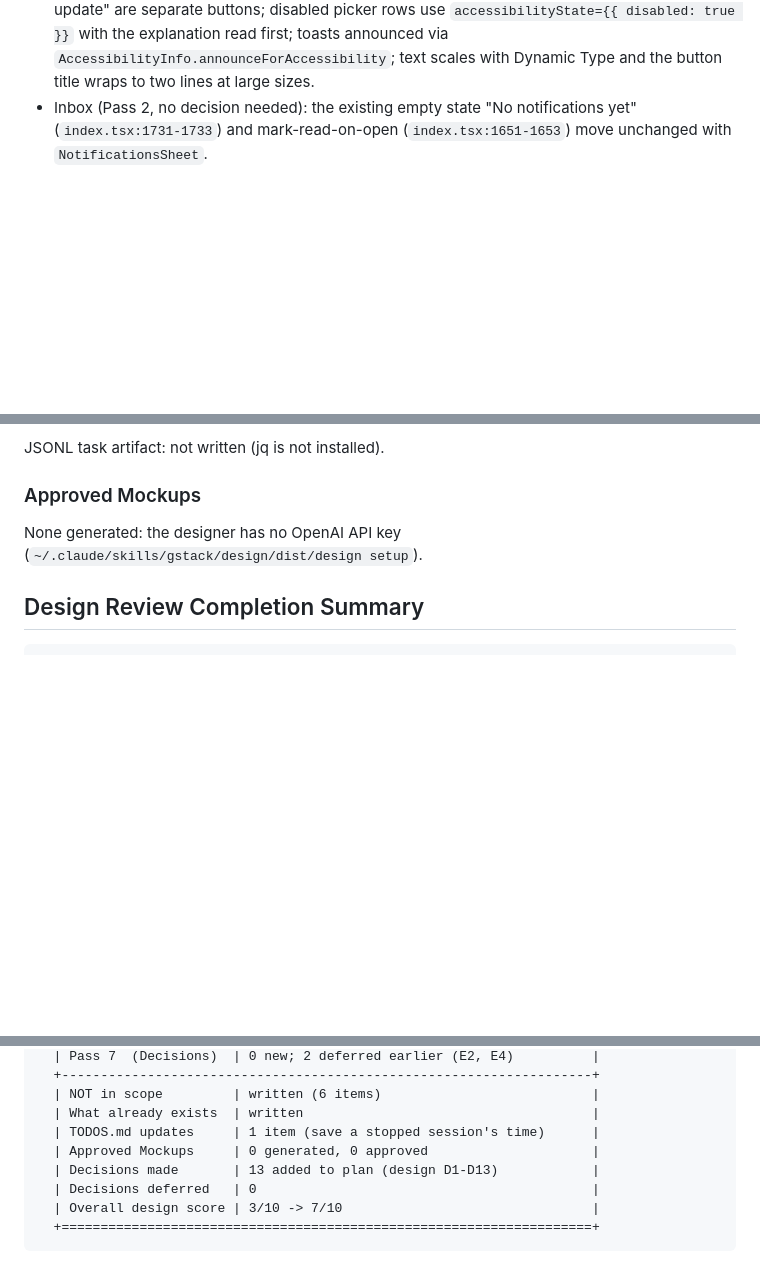
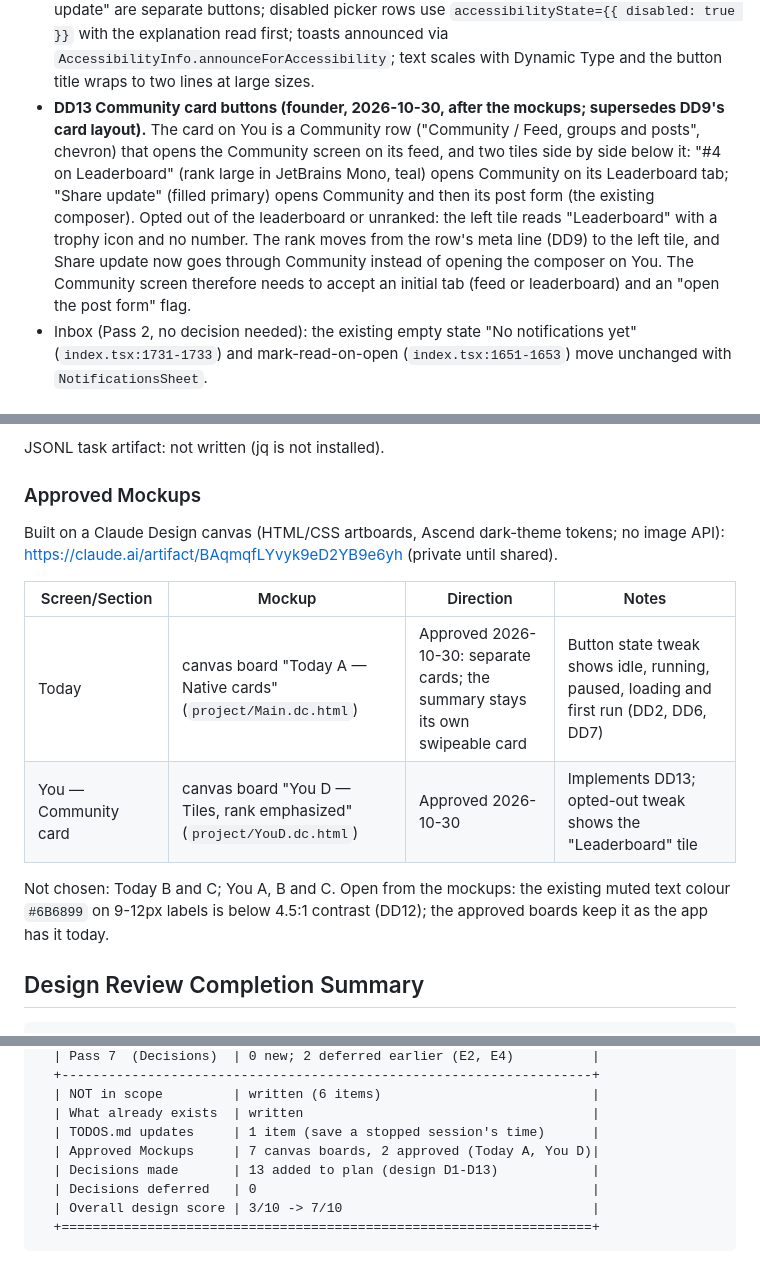
Before and after one commit to Hafeezrahman735/Ascend, a Markdown page: docs/designs/ascend-direction-freelancer-planner.md, 3 parts joined by grey strips. Drawn GitHub-style; blank space fills up the shorter version.

Commit message:
docs(direction): approve Today A and You D mockups; Community card buttons
Records the Claude Design canvas picks: Today A (native cards, the summary
stays its own swipeable card) and You D. DD13 replaces DD9's card layout:
the Community row opens the feed; "#4 on Leaderboard" opens Community on
its Leaderboard tab; "Share update" opens Community and then the post
form. Opted out or unranked, the tile reads "Leaderboard". Docs only.

Co-Authored-By: Claude Opus 5.5 <noreply@anthropic.com>
Claude-Session: https://claude.ai/code/session_01RwarxWbLysdHrLoyLGAdXJ

```diff
--- a/docs/designs/ascend-direction-freelancer-planner.md
+++ b/docs/designs/ascend-direction-freelancer-planner.md
@@ -780,6 +780,7 @@ Target: docs/designs/ascend-direction-freelancer-planner.md. No DESIGN.md; calib
 - **DD10 Time tab empty and loading (Pass 2, design D11, founder answer 2026-10-30: "Designed empty + skeleton").** Zero sessions ever: centered block with a clock icon, "Where your hours go" (Space Grotesk), "Your focus sessions show up here by task, goal and day.", and a primary button "Start a focus session" that opens Focus. Loading: grey skeleton bars in the report's layout. Screen title "Time"; default period this week.
 - **DD11 Time tab icon (Pass 5, design D12, founder answer 2026-10-30: "Bar-chart glyph").** `TimeTabIcon`: three vertical bars of different heights on a baseline, same stroke width and focused-thickening rule as the other `TabIcons`; checked side by side with Focus and Calendar at 24px.
 - **DD12 Accessibility of new controls (Pass 6, design D13, founder answer 2026-10-30: "Full spec for new controls").** 44pt targets (`hitSlop` on the 40×40 bell and +); bell label "Notifications, N unread"; Focus button label per state ("Focus on <task>" / "Back to focus, session running, N minutes" / "Resume, paused" / "Add your first task"); Community card and "Share update" are separate buttons; disabled picker rows use `accessibilityState={{ disabled: true }}` with the explanation read first; toasts announced via `AccessibilityInfo.announceForAccessibility`; text scales with Dynamic Type and the button title wraps to two lines at large sizes.
+- **DD13 Community card buttons (founder, 2026-10-30, after the mockups; supersedes DD9's card layout).** The card on You is a Community row ("Community / Feed, groups and posts", chevron) that opens the Community screen on its feed, and two tiles side by side below it: "#4 on Leaderboard" (rank large in JetBrains Mono, teal) opens Community on its Leaderboard tab; "Share update" (filled primary) opens Community and then its post form (the existing composer). Opted out of the leaderboard or unranked: the left tile reads "Leaderboard" with a trophy icon and no number. The rank moves from the row's meta line (DD9) to the left tile, and Share update now goes through Community instead of opening the composer on You. The Community screen therefore needs to accept an initial tab (feed or leaderboard) and an "open the post form" flag.
 - Inbox (Pass 2, no decision needed): the existing empty state "No notifications yet" (`index.tsx:1731-1733`) and mark-read-on-open (`index.tsx:1651-1653`) move unchanged with `NotificationsSheet`.
 
 ### Design passes (scores)
@@ -854,7 +855,14 @@ JSONL task artifact: not written (jq is not installed).
 
 ### Approved Mockups
 
-None generated: the designer has no OpenAI API key (`~/.claude/skills/gstack/design/dist/design setup`).
+Built on a Claude Design canvas (HTML/CSS artboards, Ascend dark-theme tokens; no image API): https://claude.ai/artifact/BAqmqfLYvyk9eD2YB9e6yh (private until shared).
+
+| Screen/Section | Mockup | Direction | Notes |
+|----------------|--------|-----------|-------|
+| Today | canvas board "Today A — Native cards" (`project/Main.dc.html`) | Approved 2026-10-30: separate cards; the summary stays its own swipeable card | Button state tweak shows idle, running, paused, loading and first run (DD2, DD6, DD7) |
+| You — Community card | canvas board "You D — Tiles, rank emphasized" (`project/YouD.dc.html`) | Approved 2026-10-30 | Implements DD13; opted-out tweak shows the "Leaderboard" tile |
+
+Not chosen: Today B and C; You A, B and C. Open from the mockups: the existing muted text colour `#6B6899` on 9-12px labels is below 4.5:1 contrast (DD12); the approved boards keep it as the app has it today.
 
 ## Design Review Completion Summary
 
@@ -876,7 +884,7 @@ None generated: the designer has no OpenAI API key (`~/.claude/skills/gstack/des
   | NOT in scope         | written (6 items)                           |
   | What already exists  | written                                     |
   | TODOS.md updates     | 1 item (save a stopped session's time)      |
-  | Approved Mockups     | 0 generated, 0 approved                     |
+  | Approved Mockups     | 7 canvas boards, 2 approved (Today A, You D)|
   | Decisions made       | 13 added to plan (design D1-D13)            |
   | Decisions deferred   | 0                                           |
   | Overall design score | 3/10 -> 7/10                                |
```
